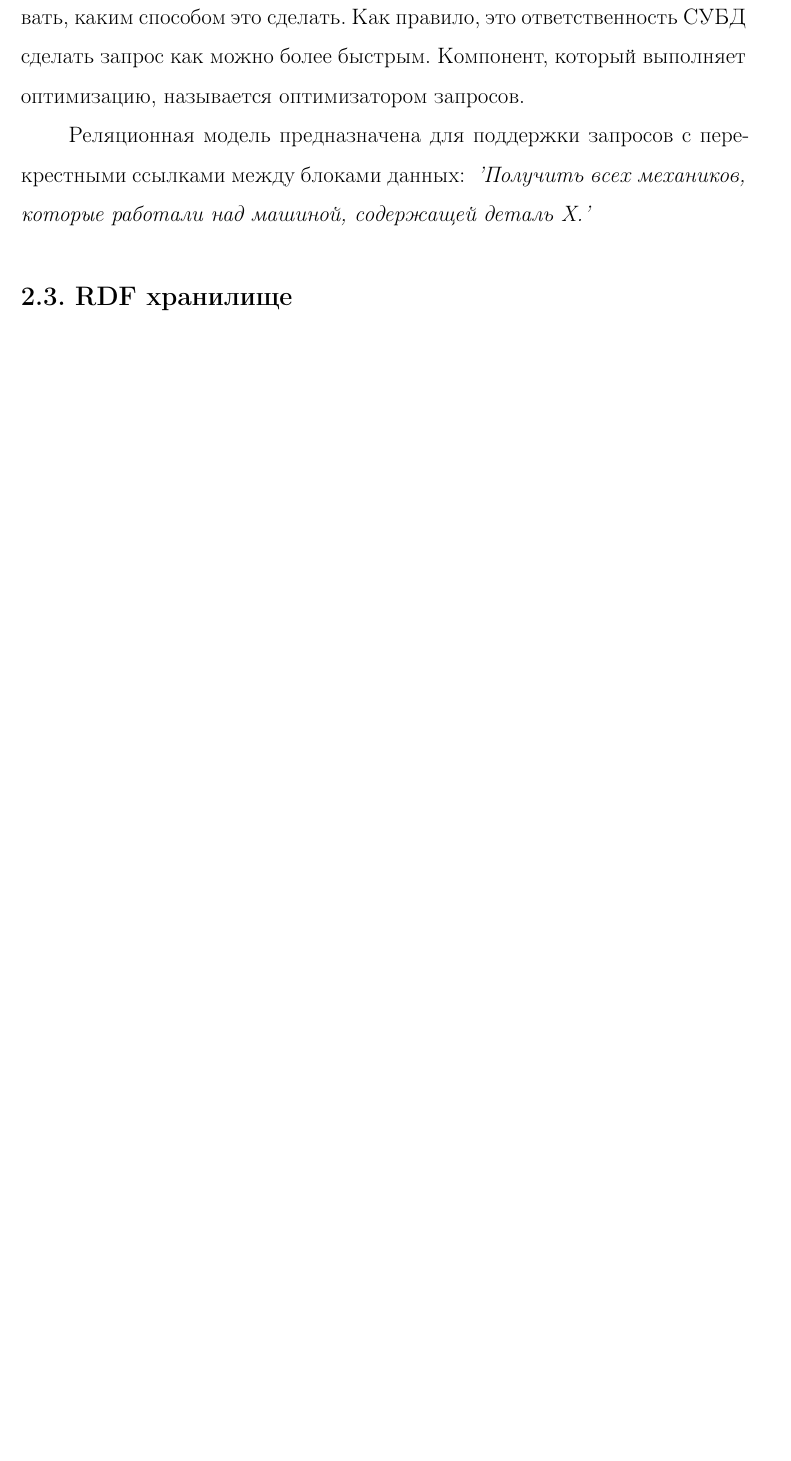
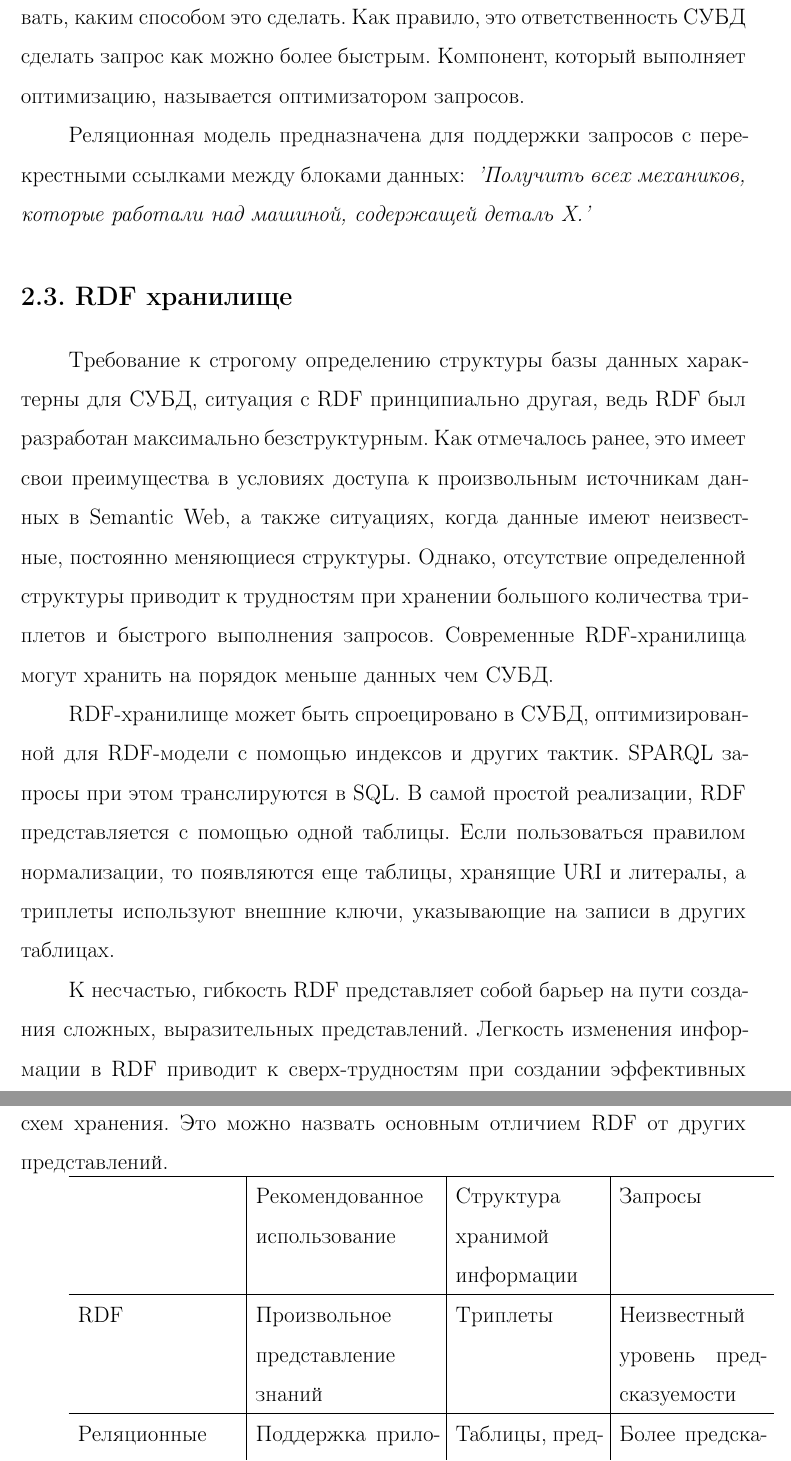
Before and after one commit to grandison/diplom, a LaTeX document (otchet.tex): part of page 9 of 9 before the commit and two parts of pages 9 and 10 of 10 after it, the two joined at a grey line, cut so that both start at the same text, the shorter picture padded with empty space. Compiled offline with pdfLaTeX.

Commit message:
rdf chapter

```diff
--- a/otchet.tex
+++ b/otchet.tex
@@ -147,6 +147,24 @@ OPTIONAL {
 }
 
 \section{RDF хранилище}
+Требование к строгому определению структуры базы данных характерны для СУБД, ситуация с RDF принципиально другая, ведь RDF был разработан максимально безструктурным. Как отмечалось ранее, это имеет свои преимущества в условиях доступа к произвольным источникам данных в Semantic Web, а также ситуациях, когда данные имеют неизвестные, постоянно меняющиеся структуры. Однако, отсутствие определенной структуры приводит к трудностям при хранении большого количества триплетов и быстрого выполнения запросов. Современные RDF-хранилища могут хранить на порядок меньше данных чем СУБД.
 
+RDF-хранилище может быть спроецировано в СУБД, оптимизированной для RDF-модели с помощью индексов и других тактик. SPARQL запросы при этом транслируются в SQL. В самой простой реализации, RDF представляется с помощью одной таблицы. Если пользоваться правилом нормализации, то появляются еще таблицы, хранящие URI и литералы, а триплеты используют внешние ключи, указывающие на записи в других таблицах.
+
+К несчастью, гибкость RDF представляет собой барьер на пути создания сложных, выразительных представлений. Легкость изменения информации в RDF приводит к сверх-трудностям при создании эффективных схем хранения. Это можно назвать основным отличием RDF от других представлений.
+
+\begin{tabular}{p{0.22\linewidth}|p{0.25\linewidth}|p{0.2\linewidth}|p{0.2\linewidth}}
+\hline
+& Рекомендованное\ использование & Структура хранимой информации & Запросы  \\
+\hline
+RDF & Произвольное представление знаний & Триплеты & Неизвестный уровень предсказуемости \\
+\hline
+Реляционные & Поддержка приложений, база данных & Таблицы, предопределенне структуры & Более предсказуемые запросы, оптимизация запросов \\
+\hline
+Ключ/Значение & Поддержка приложений& Пары ключ-значение & Неизвестный уровень предсказуемости \\
+\hline
+\end{tabular}
+
+Таким образом при построении RDF-хранилища необходимо предусмотреть будущие проблемы, связанные с большим количеством триплетов, изменчивостью структуры данных. При этом интерфейс приложения должен быть понятен пользователю.
 
 \end{document}
```
Also changed, not shown: otchet.pdf, 3 other files.
